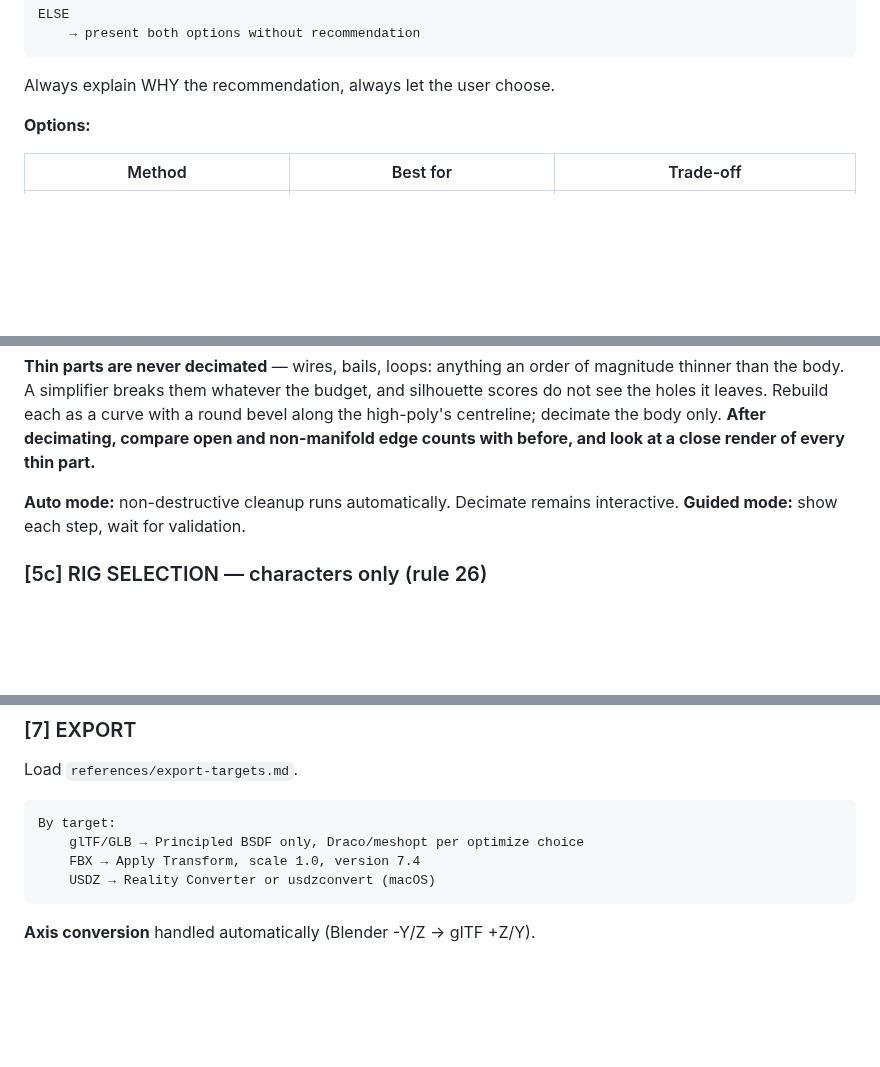
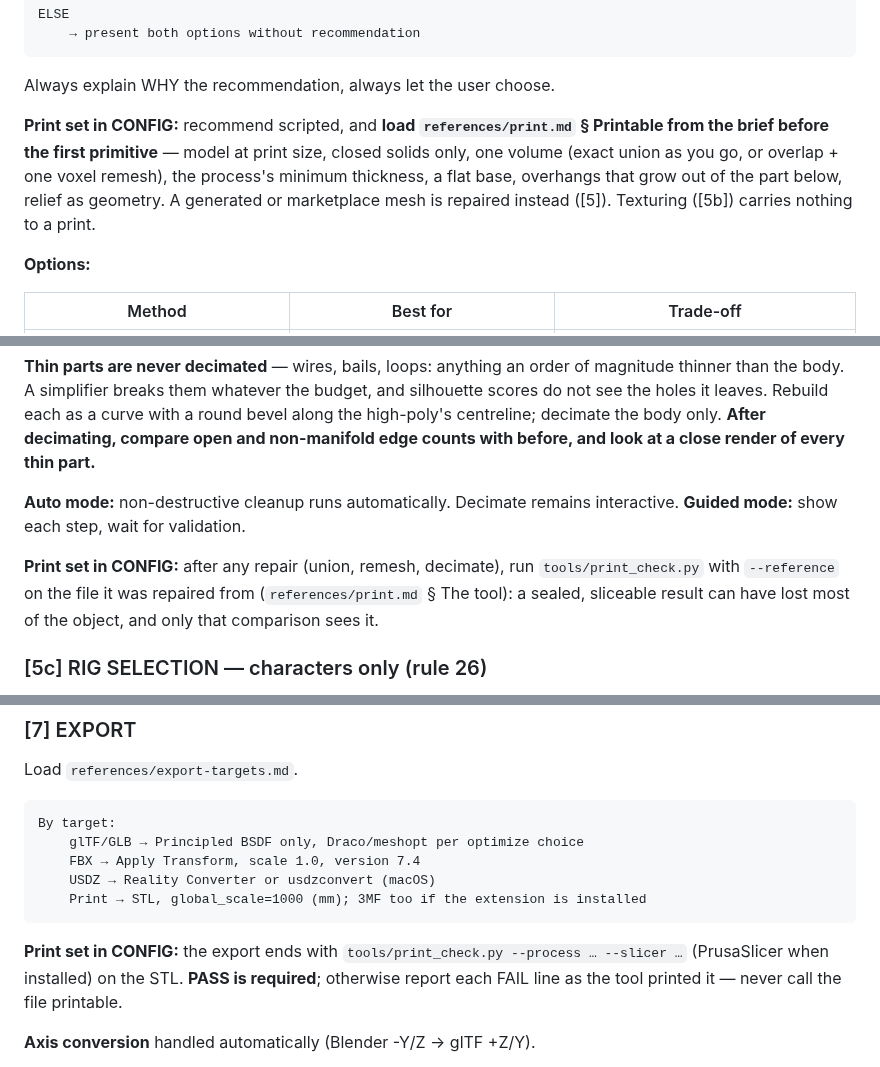
Before and after one commit to elithril/blender-kiln, a Markdown page: plugin/SKILL.md, 3 parts joined by grey strips. Drawn GitHub-style; blank space fills up the shorter version.

````diff
--- a/plugin/SKILL.md
+++ b/plugin/SKILL.md
@@ -480,6 +481,12 @@ ELSE
 ```
 
 Always explain WHY the recommendation, always let the user choose.
+
+**Print set in CONFIG:** recommend scripted, and **load `references/print.md` § Printable from
+the brief before the first primitive** — model at print size, closed solids only, one volume
+(exact union as you go, or overlap + one voxel remesh), the process's minimum thickness, a flat
+base, overhangs that grow out of the part below, relief as geometry. A generated or marketplace
+mesh is repaired instead ([5]). Texturing ([5b]) carries nothing to a print.
 
 **Options:**
 
@@ -635,6 +642,10 @@ non-manifold edge counts with before, and look at a close render of every thin p
 **Auto mode:** non-destructive cleanup runs automatically. Decimate remains interactive.
 **Guided mode:** show each step, wait for validation.
 
+**Print set in CONFIG:** after any repair (union, remesh, decimate), run `tools/print_check.py`
+with `--reference` on the file it was repaired from (`references/print.md` § The tool): a
+sealed, sliceable result can have lost most of the object, and only that comparison sees it.
+
 ### [5c] RIG SELECTION — characters only (rule 26)
 
 Runs after CLEANUP, once the mesh is final and **welded** (rule 10). Never weight a
@@ -755,7 +766,12 @@ By target:
     glTF/GLB → Principled BSDF only, Draco/meshopt per optimize choice
     FBX → Apply Transform, scale 1.0, version 7.4
     USDZ → Reality Converter or usdzconvert (macOS)
+    Print → STL, global_scale=1000 (mm); 3MF too if the extension is installed
 ```
+
+**Print set in CONFIG:** the export ends with `tools/print_check.py --process … --slicer …`
+(PrusaSlicer when installed) on the STL. **PASS is required**; otherwise report each FAIL line
+as the tool printed it — never call the file printable.
 
 **Axis conversion** handled automatically (Blender -Y/Z → glTF +Z/Y).
 
````
Also changed, not shown: other parts of plugin/SKILL.md (+2 -0 lines), README.md (+1 -0 lines), plugin/references/print.md (+56 -0 lines).
